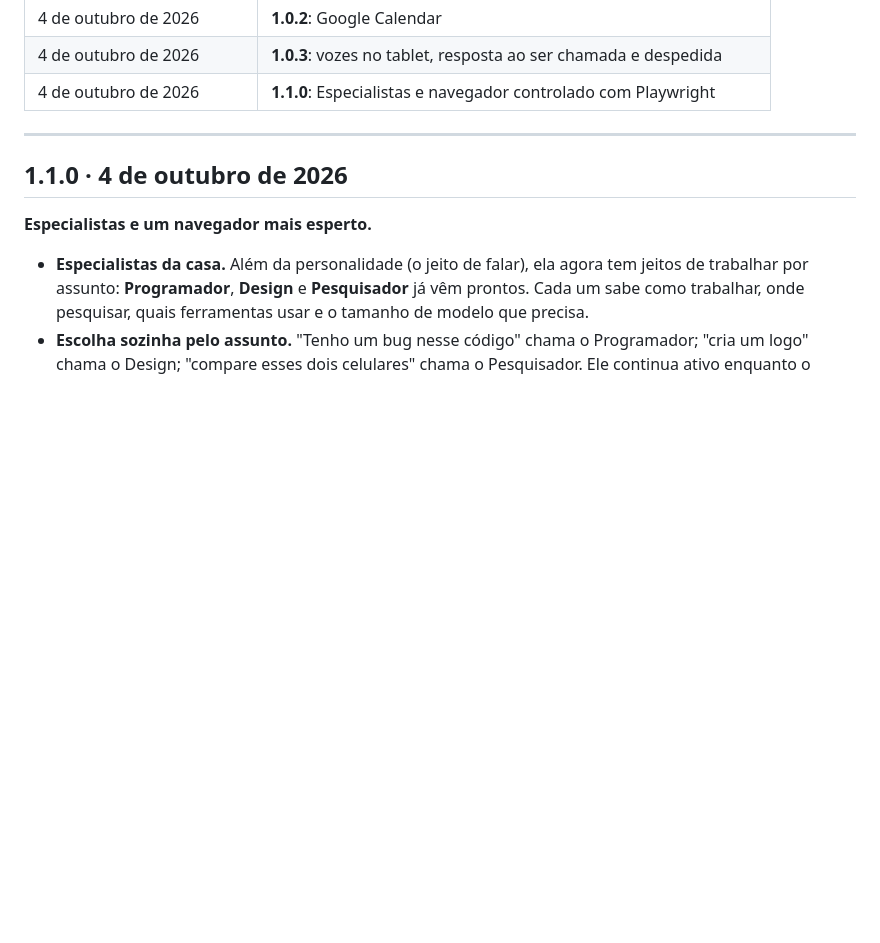
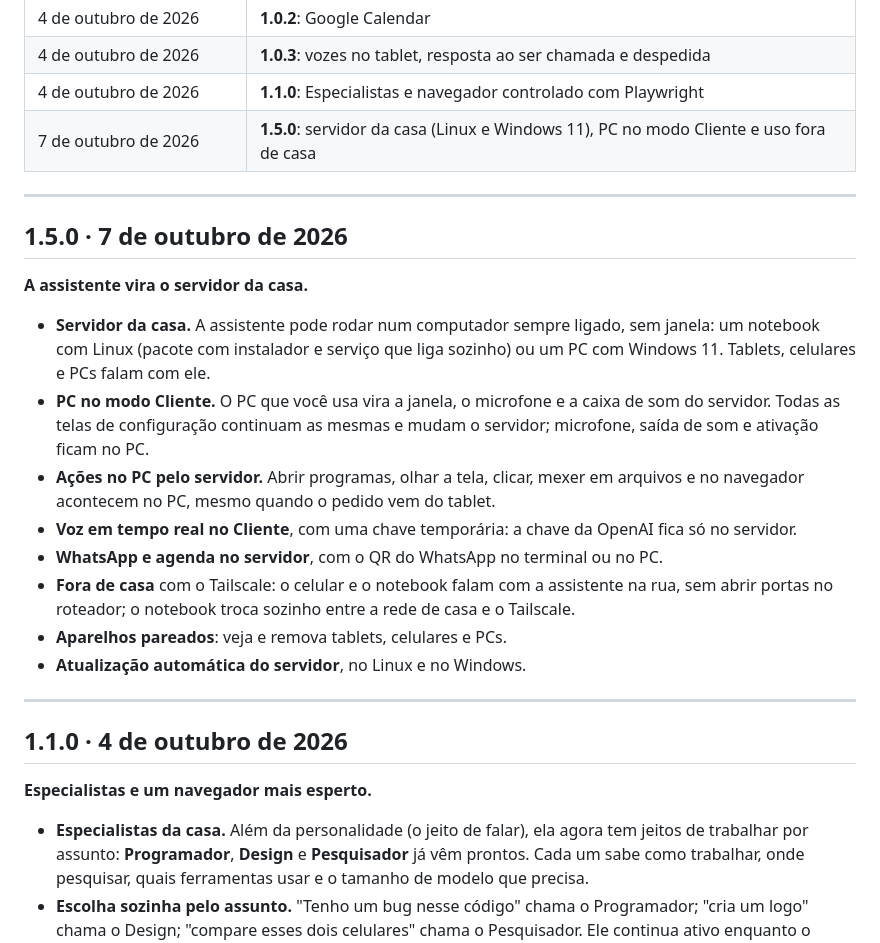
Before and after one commit to CaioLFreitas98/ai-assistant-releases, a Markdown page: HISTORICO.md, the part around the change. Rendered like a GitHub page; blank space fills up the shorter version.

```diff
--- a/HISTORICO.md
+++ b/HISTORICO.md
@@ -15,6 +15,30 @@ As notas detalhadas de cada versão também ficam em
 | 4 de outubro de 2026 | **1.0.2**: Google Calendar |
 | 4 de outubro de 2026 | **1.0.3**: vozes no tablet, resposta ao ser chamada e despedida |
 | 4 de outubro de 2026 | **1.1.0**: Especialistas e navegador controlado com Playwright |
+| 7 de outubro de 2026 | **1.5.0**: servidor da casa (Linux e Windows 11), PC no modo Cliente e uso fora de casa |
+
+---
+
+## 1.5.0 · 7 de outubro de 2026
+
+**A assistente vira o servidor da casa.**
+
+- **Servidor da casa.** A assistente pode rodar num computador sempre ligado, sem
+  janela: um notebook com Linux (pacote com instalador e serviço que liga
+  sozinho) ou um PC com Windows 11. Tablets, celulares e PCs falam com ele.
+- **PC no modo Cliente.** O PC que você usa vira a janela, o microfone e a caixa
+  de som do servidor. Todas as telas de configuração continuam as mesmas e
+  mudam o servidor; microfone, saída de som e ativação ficam no PC.
+- **Ações no PC pelo servidor.** Abrir programas, olhar a tela, clicar, mexer em
+  arquivos e no navegador acontecem no PC, mesmo quando o pedido vem do tablet.
+- **Voz em tempo real no Cliente**, com uma chave temporária: a chave da OpenAI
+  fica só no servidor.
+- **WhatsApp e agenda no servidor**, com o QR do WhatsApp no terminal ou no PC.
+- **Fora de casa** com o Tailscale: o celular e o notebook falam com a
+  assistente na rua, sem abrir portas no roteador; o notebook troca sozinho
+  entre a rede de casa e o Tailscale.
+- **Aparelhos pareados**: veja e remova tablets, celulares e PCs.
+- **Atualização automática do servidor**, no Linux e no Windows.
 
 ---
 
```
Also changed, not shown: README.md (+77 -3 lines).
